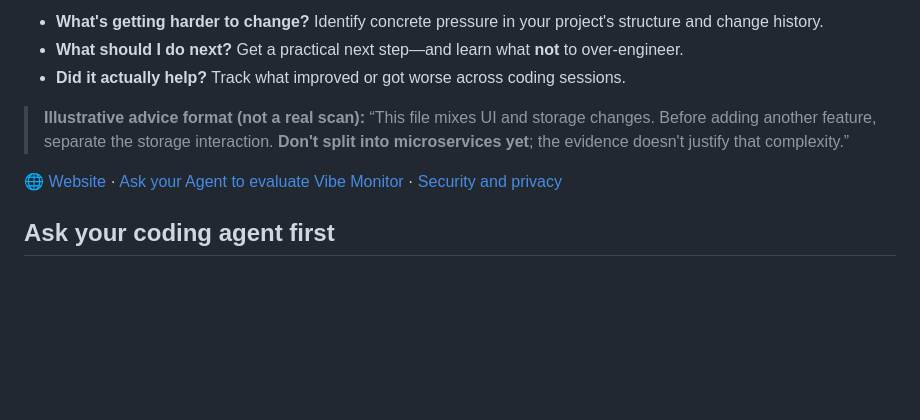
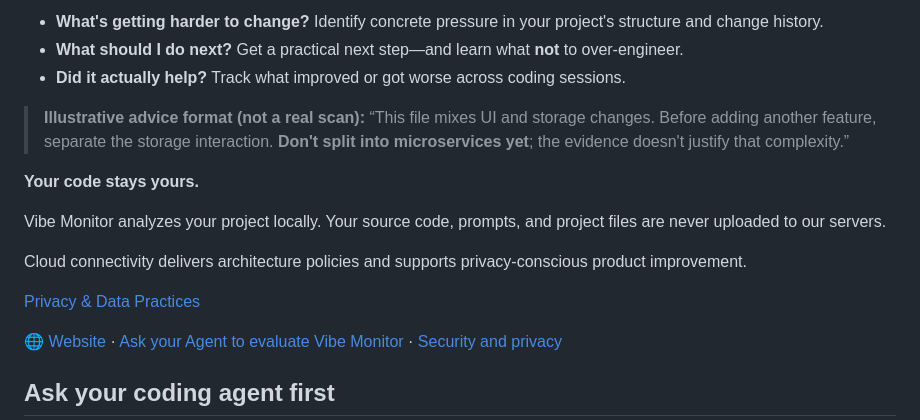
Before and after one commit to tubban1/vibe-monitor, a Markdown page: README.md, the part around the change. Rendered like a GitHub page; blank space fills up the shorter version.

Commit message:
docs: place approved privacy statement in public README

```diff
--- a/README.md
+++ b/README.md
@@ -11,6 +11,14 @@ A **read-only project architecture advisor for the coding agent you already use*
 - **Did it actually help?** Track what improved or got worse across coding sessions.
 
 > **Illustrative advice format (not a real scan):** “This file mixes UI and storage changes. Before adding another feature, separate the storage interaction. **Don't split into microservices yet**; the evidence doesn't justify that complexity.”
+
+**Your code stays yours.**
+
+Vibe Monitor analyzes your project locally. Your source code, prompts, and project files are never uploaded to our servers.
+
+Cloud connectivity delivers architecture policies and supports privacy-conscious product improvement.
+
+[Privacy & Data Practices](https://github.com/tubban1/vibe-monitor/blob/main/docs/governance/TELEMETRY_PRIVACY_V1.md)
 
 🌐 [Website](https://vibe.fde.fan) · [Ask your Agent to evaluate Vibe Monitor](docs/AGENT_EVALUATION.md) · [Security and privacy](SECURITY.md)
 
```
